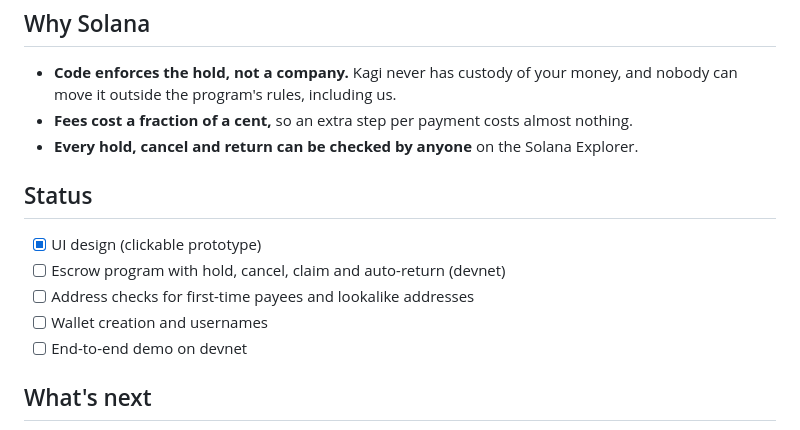
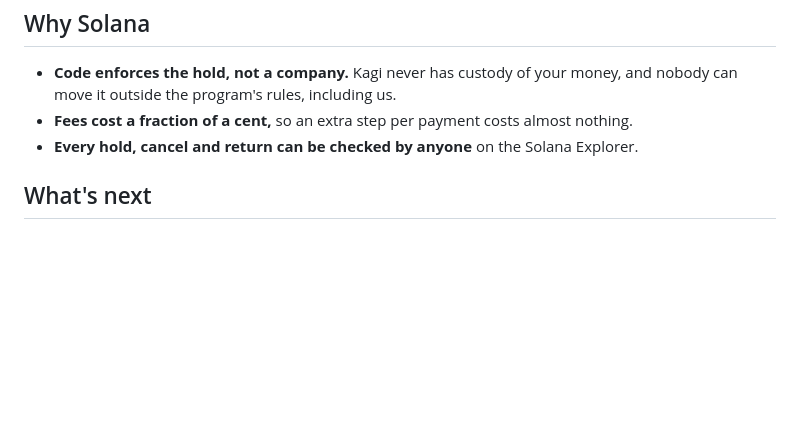
Before and after one commit to anCode1143/Kagi, a Markdown page: README.md, the part around the change. GitHub-like rendering; blank space fills up the shorter version.

```diff
--- a/README.md
+++ b/README.md
@@ -59,14 +59,6 @@ Under the hood, a protected payment doesn't go straight to the recipient. It goe
 - **Fees cost a fraction of a cent,** so an extra step per payment costs almost nothing.
 - **Every hold, cancel and return can be checked by anyone** on the Solana Explorer.
 
-## Status
-
-- [x] UI design (clickable prototype)
-- [ ] Escrow program with hold, cancel, claim and auto-return (devnet)
-- [ ] Address checks for first-time payees and lookalike addresses
-- [ ] Wallet creation and usernames
-- [ ] End-to-end demo on devnet
-
 ## What's next
 
 - **Scam recall.** Partner with exchanges and fraud-intelligence services, so that a payment flagged as a scam during its hold window can be stopped before anyone collects it.
```
